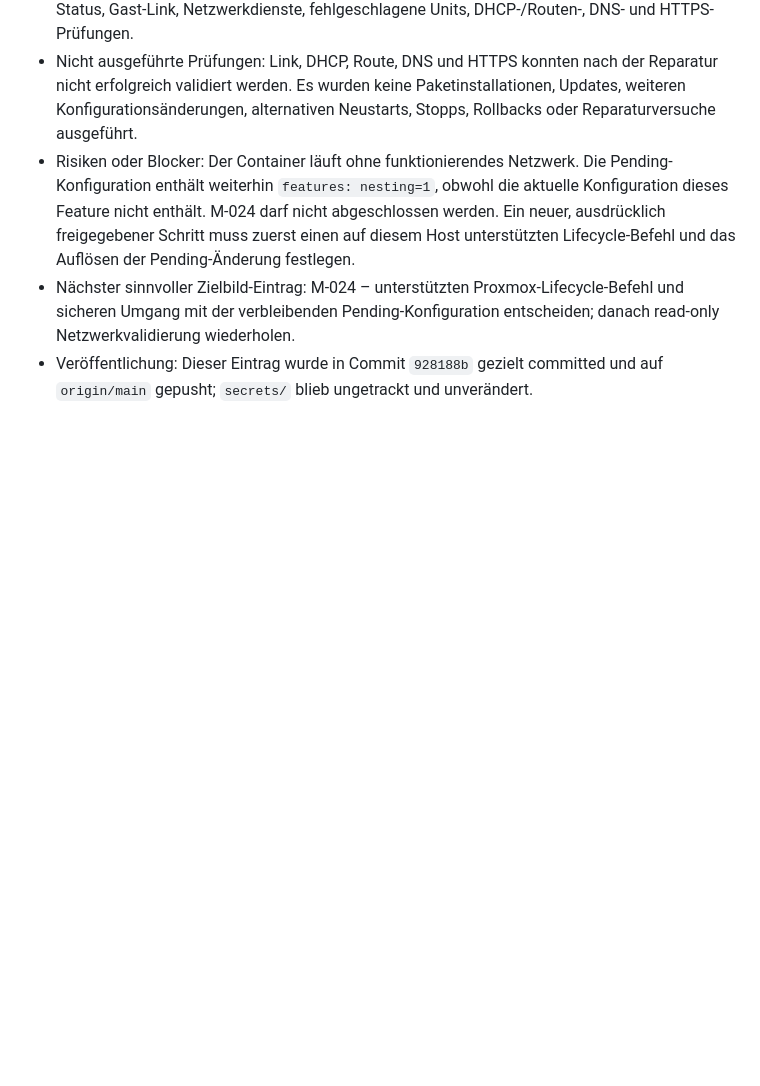
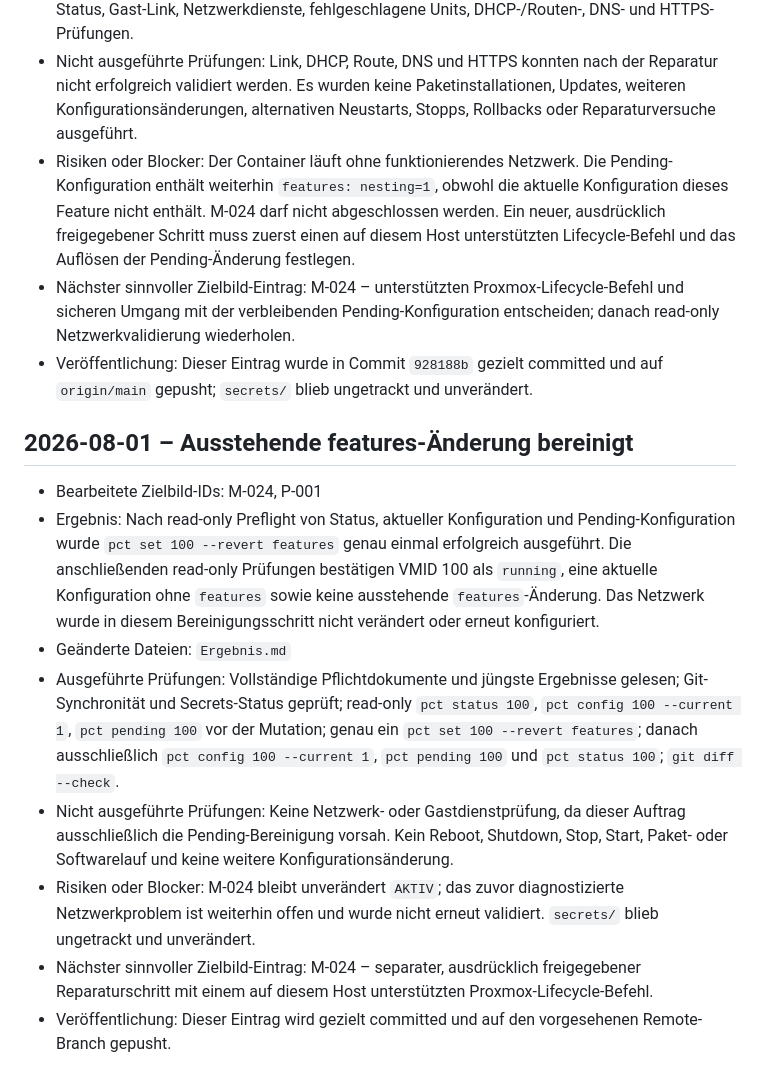
Before and after one commit to default82/RALF, a Markdown page: Ergebnis.md, the part around the change. Drawn GitHub-style; blank space fills up the shorter version.

Commit message:
Dokumentiere Bereinigung der Pending-Features

```diff
--- a/Ergebnis.md
+++ b/Ergebnis.md
@@ -212,3 +212,14 @@ Diese Datei wird nach jedem Arbeitsdurchlauf erweitert. Bestehende Einträge ble
 - Risiken oder Blocker: Der Container läuft ohne funktionierendes Netzwerk. Die Pending-Konfiguration enthält weiterhin `features: nesting=1`, obwohl die aktuelle Konfiguration dieses Feature nicht enthält. M-024 darf nicht abgeschlossen werden. Ein neuer, ausdrücklich freigegebener Schritt muss zuerst einen auf diesem Host unterstützten Lifecycle-Befehl und das Auflösen der Pending-Änderung festlegen.
 - Nächster sinnvoller Zielbild-Eintrag: M-024 – unterstützten Proxmox-Lifecycle-Befehl und sicheren Umgang mit der verbleibenden Pending-Konfiguration entscheiden; danach read-only Netzwerkvalidierung wiederholen.
 - Veröffentlichung: Dieser Eintrag wurde in Commit `928188b` gezielt committed und auf `origin/main` gepusht; `secrets/` blieb ungetrackt und unverändert.
+
+## 2026-08-01 – Ausstehende features-Änderung bereinigt
+
+- Bearbeitete Zielbild-IDs: M-024, P-001
+- Ergebnis: Nach read-only Preflight von Status, aktueller Konfiguration und Pending-Konfiguration wurde `pct set 100 --revert features` genau einmal erfolgreich ausgeführt. Die anschließenden read-only Prüfungen bestätigen VMID 100 als `running`, eine aktuelle Konfiguration ohne `features` sowie keine ausstehende `features`-Änderung. Das Netzwerk wurde in diesem Bereinigungsschritt nicht verändert oder erneut konfiguriert.
+- Geänderte Dateien: `Ergebnis.md`
+- Ausgeführte Prüfungen: Vollständige Pflichtdokumente und jüngste Ergebnisse gelesen; Git-Synchronität und Secrets-Status geprüft; read-only `pct status 100`, `pct config 100 --current 1`, `pct pending 100` vor der Mutation; genau ein `pct set 100 --revert features`; danach ausschließlich `pct config 100 --current 1`, `pct pending 100` und `pct status 100`; `git diff --check`.
+- Nicht ausgeführte Prüfungen: Keine Netzwerk- oder Gastdienstprüfung, da dieser Auftrag ausschließlich die Pending-Bereinigung vorsah. Kein Reboot, Shutdown, Stop, Start, Paket- oder Softwarelauf und keine weitere Konfigurationsänderung.
+- Risiken oder Blocker: M-024 bleibt unverändert `AKTIV`; das zuvor diagnostizierte Netzwerkproblem ist weiterhin offen und wurde nicht erneut validiert. `secrets/` blieb ungetrackt und unverändert.
+- Nächster sinnvoller Zielbild-Eintrag: M-024 – separater, ausdrücklich freigegebener Reparaturschritt mit einem auf diesem Host unterstützten Proxmox-Lifecycle-Befehl.
+- Veröffentlichung: Dieser Eintrag wird gezielt committed und auf den vorgesehenen Remote-Branch gepusht.
```
